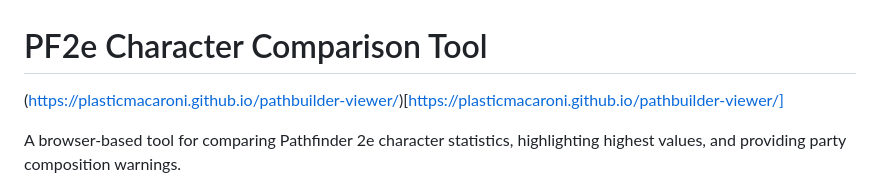
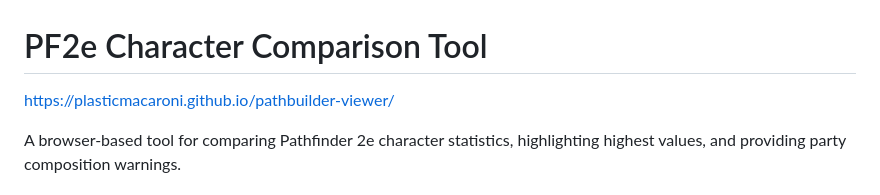
Before and after one commit to plasticmacaroni/pathbuilder-viewer, a Markdown page: README.md, the part around the change. Drawn GitHub-style.

```diff
--- a/README.md
+++ b/README.md
@@ -1,5 +1,5 @@
 # PF2e Character Comparison Tool
-(https://plasticmacaroni.github.io/pathbuilder-viewer/)[https://plasticmacaroni.github.io/pathbuilder-viewer/]
+https://plasticmacaroni.github.io/pathbuilder-viewer/
 
 A browser-based tool for comparing Pathfinder 2e character statistics, highlighting highest values, and providing party composition warnings.
 
```
